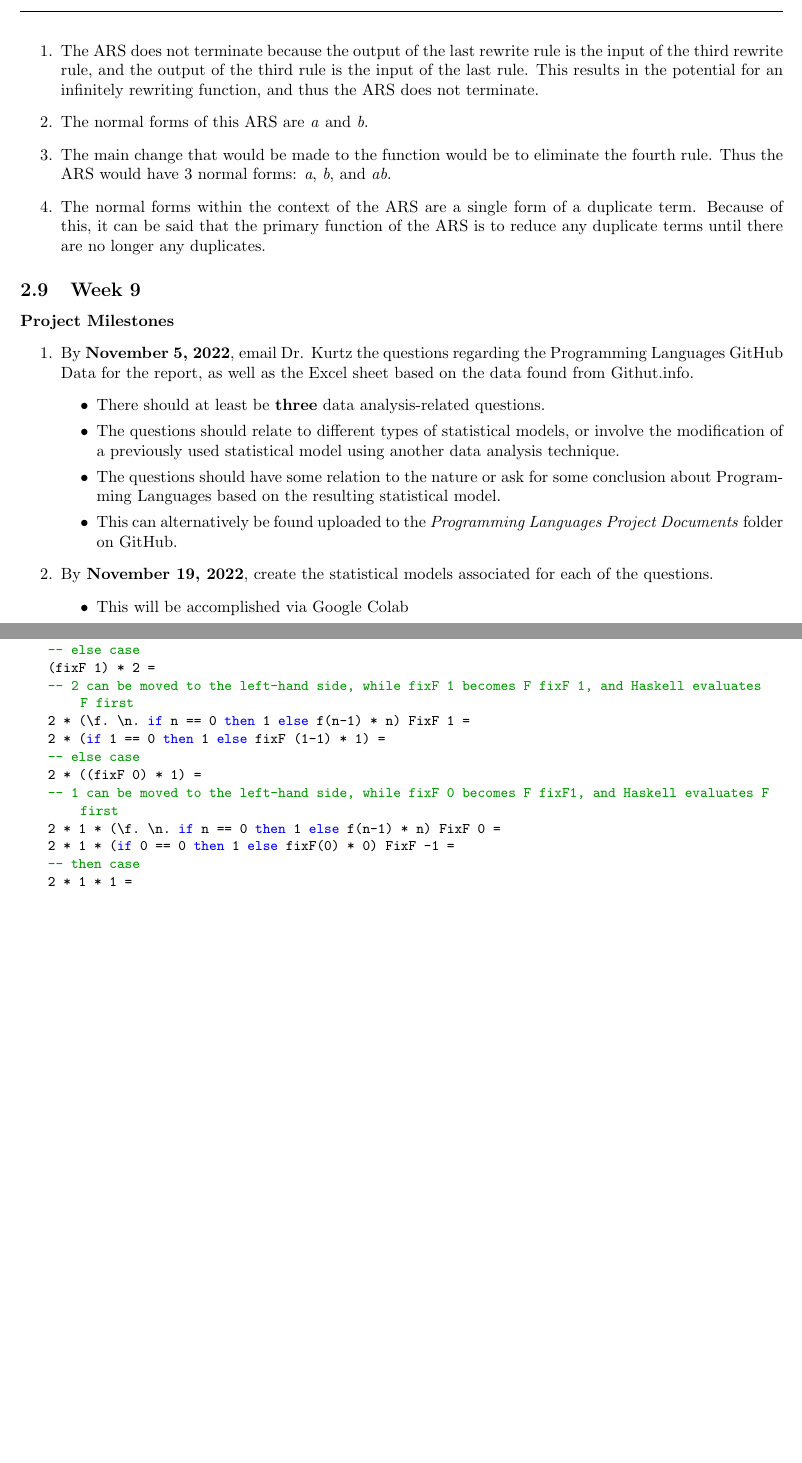
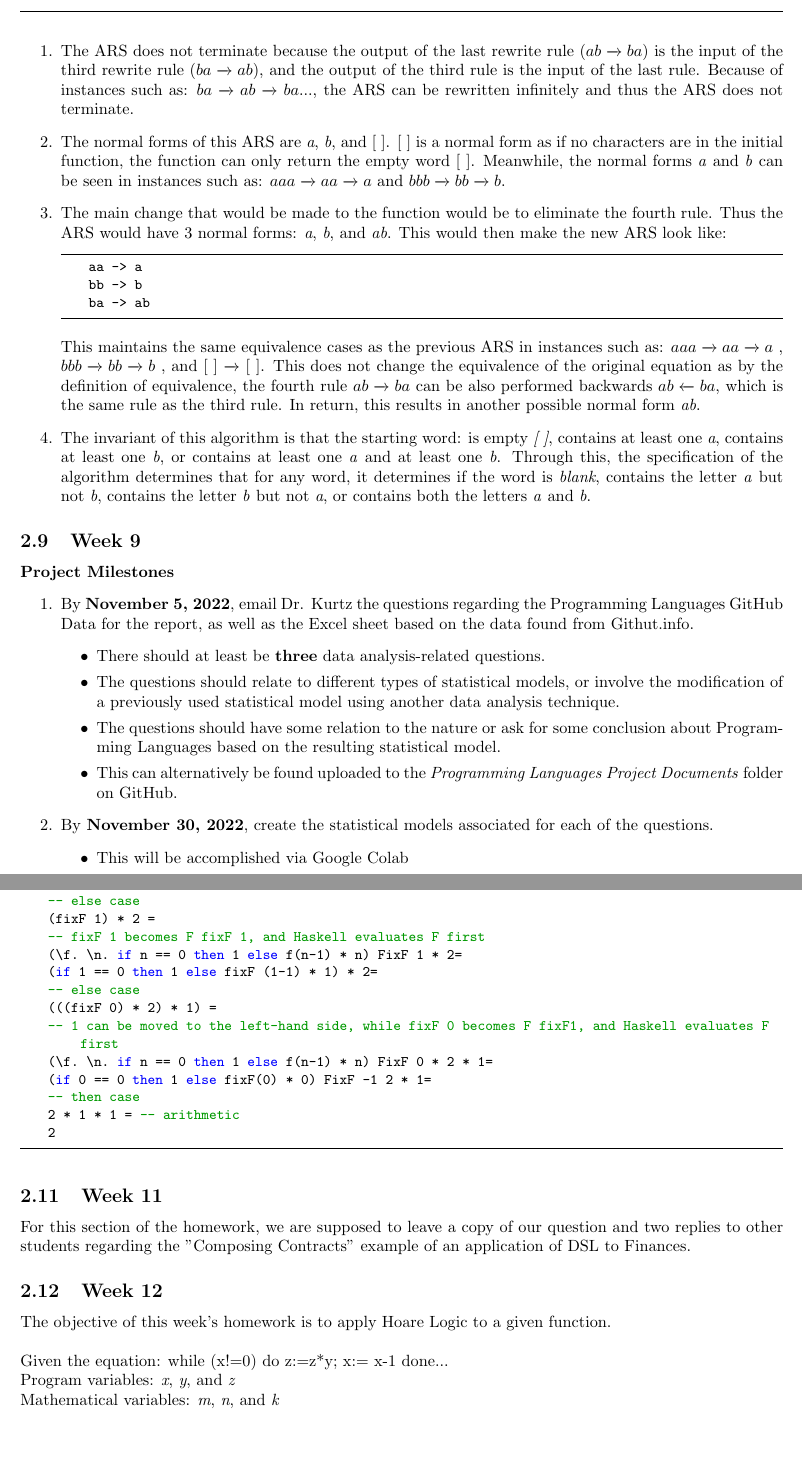
Before and after one commit to MNGSunday/CPSC354_FA22_Domingo, a LaTeX document (report.tex): two parts of pages 22 and 23 of 24 before the commit and two parts of pages 23 and 25 of 27 after it, joined at a grey line, cut so that both start at the same text, the shorter picture padded with empty space. Compiled offline with pdfLaTeX.

Commit message:
updated report for Week 12 HW

```diff
--- a/report.tex
+++ b/report.tex
@@ -576,10 +583,17 @@ For the rewrite rules:
   ab -> ba
 \end{lstlisting}
 \begin{enumerate}
-    \item The ARS does not terminate because the output of the last rewrite rule is the input of the third rewrite rule, and the output of the third rule is the input of the last rule. This results in the potential for an infinitely rewriting function, and thus the ARS does not terminate.
-    \item The normal forms of this ARS are \textit{a} and \textit{b}.
-    \item The main change that would be made to the function would be to eliminate the fourth rule. Thus the ARS would have 3 normal forms: \textit{a}, \textit{b}, and \textit{ab}.
-    \item The normal forms within the context of the ARS are a single form of a duplicate term. Because of this, it can be said that the primary function of the ARS is to reduce any duplicate terms until there are no longer any duplicates.
+    \item The ARS does not terminate because the output of the last rewrite rule ($ab\xrightarrow{}ba$) is the input of the third rewrite rule ($ba\xrightarrow{}ab$), and the output of the third rule is the input of the last rule. Because of instances such as: $ba \xrightarrow{} ab \xrightarrow{} ba ...$, the ARS can be rewritten infinitely and thus the ARS does not terminate.
+    \item The normal forms of this ARS are \textit{a}, \textit{b}, and [ ]. [ ] is a normal form as if no characters are in the initial function, the function can only return the empty word [ ]. Meanwhile, the normal forms \textit{a} and \textit{b} can be seen in instances such as: $aaa \xrightarrow{} aa \xrightarrow{} a$ and $bbb \xrightarrow{}  bb \xrightarrow{} b$.
+    \item The main change that would be made to the function would be to eliminate the fourth rule. Thus the ARS would have 3 normal forms: \textit{a}, \textit{b}, and \textit{ab}. This would then make the new ARS look like:
+    \begin{lstlisting}
+    aa -> a
+    bb -> b
+    ba -> ab
+    \end{lstlisting}
+
+    This maintains the same equivalence cases as the previous ARS in instances such as: $aaa \xrightarrow{} aa \xrightarrow{} a$ , $bbb \xrightarrow{}  bb \xrightarrow{} b$ , and [ ] $\xrightarrow{}$ [ ]. This does not change the equivalence of the original equation as by the definition of equivalence, the fourth rule $ab \xrightarrow{} ba$ can be also performed backwards $ab \xleftarrow{} ba$, which is the same rule as the third rule. In return, this results in another possible normal form \textit{ab}.
+    \item The invariant of this algorithm is that the starting word: is empty \textit{[ ]}, contains at least one \textit{a}, contains at least one \textit{b}, or contains at least one \textit{a} and at least one \textit{b}. Through this, the specification of the algorithm determines that for any word, it determines if the word is \textit{blank}, contains the letter \textit{a} but not \textit{b}, contains the letter \textit{b} but not \textit{a}, or contains both the letters \textit{a} and \textit{b}.
 \end{enumerate}
 \subsection{Week 9}
 \textbf{Project Milestones}
@@ -591,7 +605,7 @@ For the rewrite rules:
         \item The questions should have some relation to the nature or ask for some conclusion about Programming Languages based on the resulting statistical model.
         \item This can alternatively be found uploaded to the \textit{Programming Languages Project Documents} folder on GitHub.
     \end{itemize}
-    \item By \textbf{November 19, 2022}, create the statistical models associated for each of the questions.
+    \item By \textbf{November 30, 2022}, create the statistical models associated for each of the questions.
     \begin{itemize}
         \item This will be accomplished via Google Colab
         \item The code and associated models for each of the statistical models should be included within the \textbf{Prototype} subsection of this report.
@@ -637,18 +651,31 @@ f2 =
     if 2 == 0 then 1 else fixF (2-1) * 2 =
     -- else case
     (fixF 1) * 2 =
-    -- 2 can be moved to the left-hand side, while fixF 1 becomes F fixF 1, and Haskell evaluates F first
-    2 * (\f. \n. if n == 0 then 1 else f(n-1) * n) FixF 1 =
-    2 * (if 1 == 0 then 1 else fixF (1-1) * 1) =
+    -- fixF 1 becomes F fixF 1, and Haskell evaluates F first
+    (\f. \n. if n == 0 then 1 else f(n-1) * n) FixF 1 * 2=
+    (if 1 == 0 then 1 else fixF (1-1) * 1) * 2=
     -- else case
-    2 * ((fixF 0) * 1) =
+    (((fixF 0) * 2) * 1) =
     -- 1 can be moved to the left-hand side, while fixF 0 becomes F fixF1, and Haskell evaluates F first
-    2 * 1 * (\f. \n. if n == 0 then 1 else f(n-1) * n) FixF 0 =
-    2 * 1 * (if 0 == 0 then 1 else fixF(0) * 0) FixF -1 =
+    (\f. \n. if n == 0 then 1 else f(n-1) * n) FixF 0 * 2 * 1=
+    (if 0 == 0 then 1 else fixF(0) * 0) FixF -1 2 * 1=
     -- then case
-    2 * 1 * 1 =
+    2 * 1 * 1 = -- arithmetic
     2
 \end{lstlisting}
+\subsection{Week 11}
+For this section of the homework, we are supposed to leave a copy of our question and two replies to other students regarding the "Composing Contracts" example of an application of DSL to Finances.
+\subsection{Week 12}
+The objective of this week's homework is to apply Hoare Logic to a given function.
+\\
+\\
+Given the equation: while (x!=0) do z:=z*y;  x:= x-1 done...
+\\
+Program variables: \textit{x}, \textit{y}, and \textit{z}
+\\
+Mathematical variables: \textit{m}, \textit{n}, and \textit{k}
+\\
+\\ \includegraphics[width=18cm, height=20cm]{Report Images/week12.jpg}
 
 \section{Project}\label{Project}
 \subsection{Specification}
```
Also changed, not shown: report.tex (11 more changed lines).
